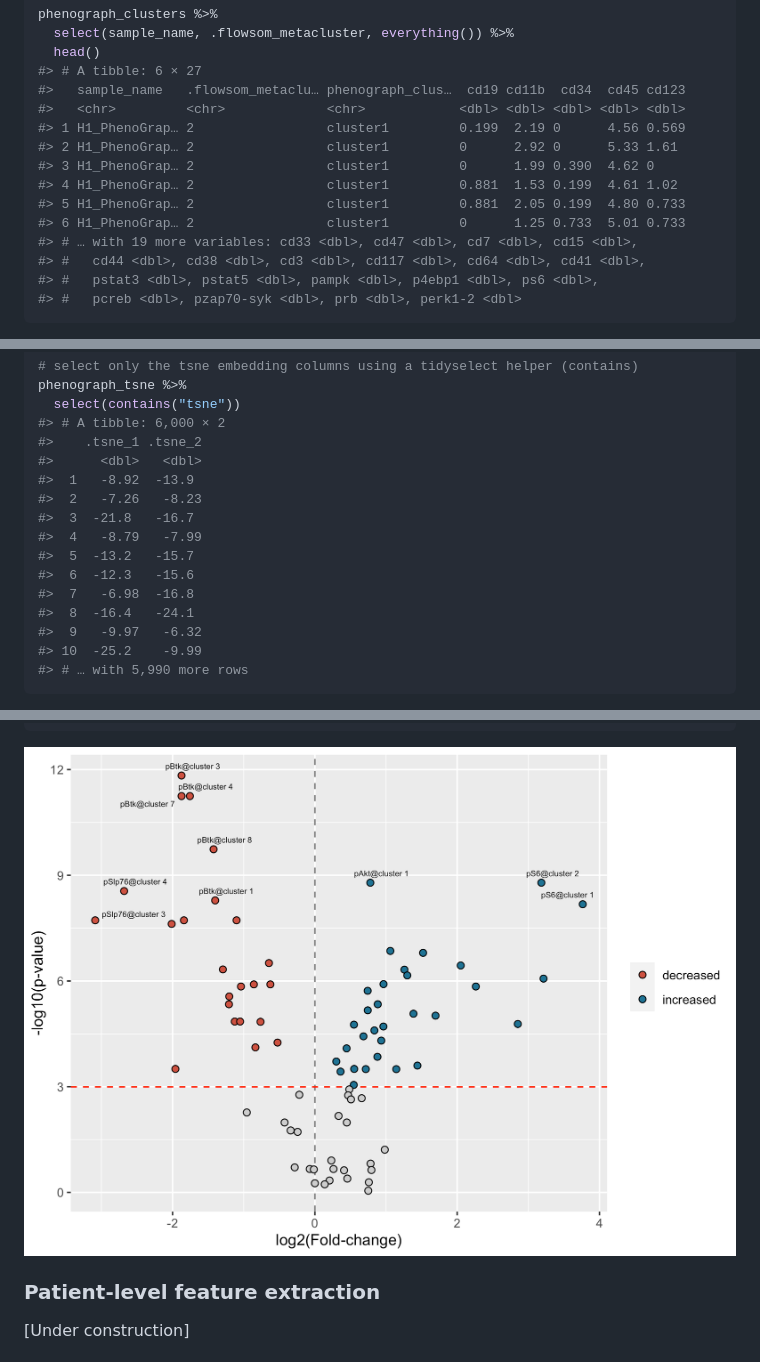
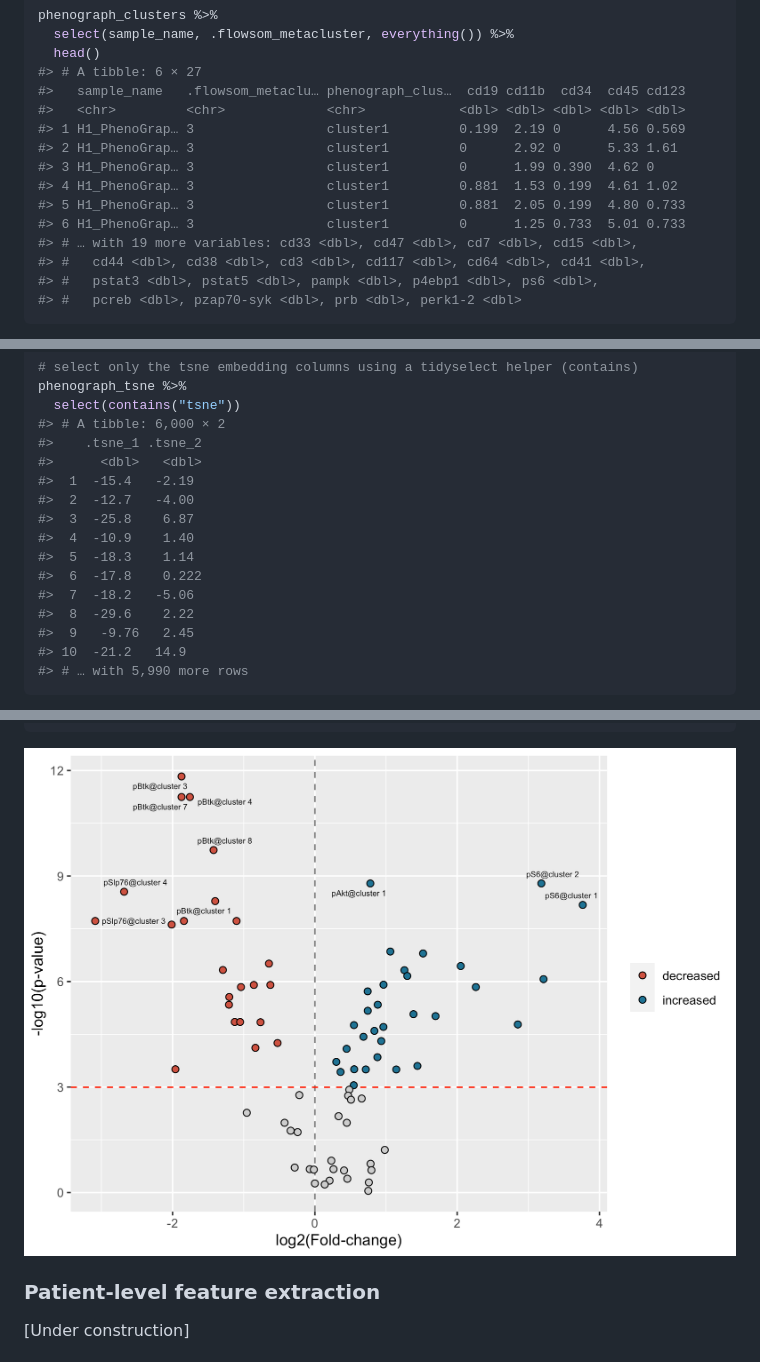
Before and after one commit to keyes-timothy/tidytof, a Markdown page: README.md, 3 parts joined by grey strips. GitHub-like rendering; pictures changed too: man/figures/README-unnamed-chunk-30-1.png.

````diff
--- a/README.md
+++ b/README.md
@@ -396,12 +396,12 @@ phenograph_clusters %>%
 #> # A tibble: 6 × 27
 #>   sample_name   .flowsom_metaclu… phenograph_clus…  cd19 cd11b  cd34  cd45 cd123
 #>   <chr>         <chr>             <chr>            <dbl> <dbl> <dbl> <dbl> <dbl>
-#> 1 H1_PhenoGrap… 2                 cluster1         0.199  2.19 0      4.56 0.569
-#> 2 H1_PhenoGrap… 2                 cluster1         0      2.92 0      5.33 1.61
-#> 3 H1_PhenoGrap… 2                 cluster1         0      1.99 0.390  4.62 0
-#> 4 H1_PhenoGrap… 2                 cluster1         0.881  1.53 0.199  4.61 1.02
-#> 5 H1_PhenoGrap… 2                 cluster1         0.881  2.05 0.199  4.80 0.733
-#> 6 H1_PhenoGrap… 2                 cluster1         0      1.25 0.733  5.01 0.733
+#> 1 H1_PhenoGrap… 3                 cluster1         0.199  2.19 0      4.56 0.569
+#> 2 H1_PhenoGrap… 3                 cluster1         0      2.92 0      5.33 1.61
+#> 3 H1_PhenoGrap… 3                 cluster1         0      1.99 0.390  4.62 0
+#> 4 H1_PhenoGrap… 3                 cluster1         0.881  1.53 0.199  4.61 1.02
+#> 5 H1_PhenoGrap… 3                 cluster1         0.881  2.05 0.199  4.80 0.733
+#> 6 H1_PhenoGrap… 3                 cluster1         0      1.25 0.733  5.01 0.733
 #> # … with 19 more variables: cd33 <dbl>, cd47 <dbl>, cd7 <dbl>, cd15 <dbl>,
 #> #   cd44 <dbl>, cd38 <dbl>, cd3 <dbl>, cd117 <dbl>, cd64 <dbl>, cd41 <dbl>,
 #> #   pstat3 <dbl>, pstat5 <dbl>, pampk <dbl>, p4ebp1 <dbl>, ps6 <dbl>,
@@ -480,16 +480,16 @@ phenograph_tsne %>%
 #> # A tibble: 6,000 × 2
 #>    .tsne_1 .tsne_2
 #>      <dbl>   <dbl>
-#>  1   -8.92  -13.9
-#>  2   -7.26   -8.23
-#>  3  -21.8   -16.7
-#>  4   -8.79   -7.99
-#>  5  -13.2   -15.7
-#>  6  -12.3   -15.6
-#>  7   -6.98  -16.8
-#>  8  -16.4   -24.1
-#>  9   -9.97   -6.32
-#> 10  -25.2    -9.99
+#>  1  -15.4   -2.19
+#>  2  -12.7   -4.00
+#>  3  -25.8    6.87
+#>  4  -10.9    1.40
+#>  5  -18.3    1.14
+#>  6  -17.8    0.222
+#>  7  -18.2   -5.06
+#>  8  -29.6    2.22
+#>  9   -9.76   2.45
+#> 10  -21.2   14.9
 #> # … with 5,990 more rows
 ```
 
````
Also changed, not shown: other parts of README.md (+13 -13 lines), 4 other files.
